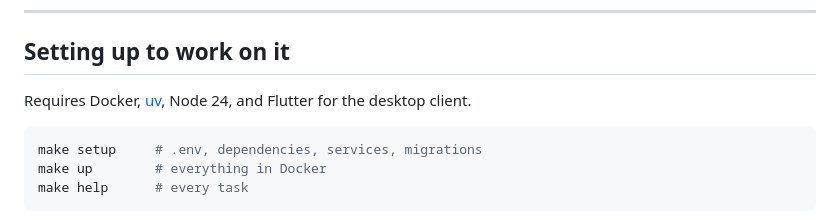
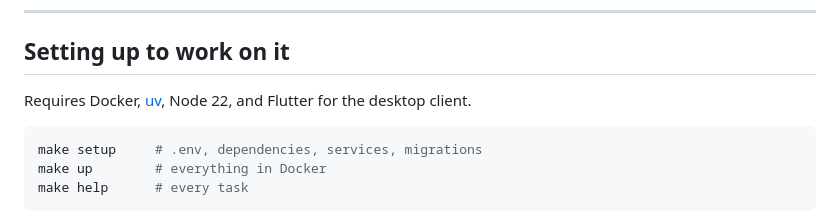
Before and after one commit to Madhur-Prakash/Personal-ERP, a Markdown page: CONTRIBUTING.md, the part around the change. Drawn GitHub-style.

Commit message:
fix: update Node version from 24 to 22 in setup instructions across documentation

````diff
--- a/CONTRIBUTING.md
+++ b/CONTRIBUTING.md
@@ -72,7 +72,7 @@ is easier to get right once the first is written down.
 
 ## Setting up to work on it
 
-Requires Docker, [uv](https://docs.astral.sh/uv/), Node 24, and Flutter for the desktop
+Requires Docker, [uv](https://docs.astral.sh/uv/), Node 22, and Flutter for the desktop
 client.
 
 ```bash
````
Also changed, not shown: README.md (+1 -1 lines), docs/development.md (+1 -1 lines).
